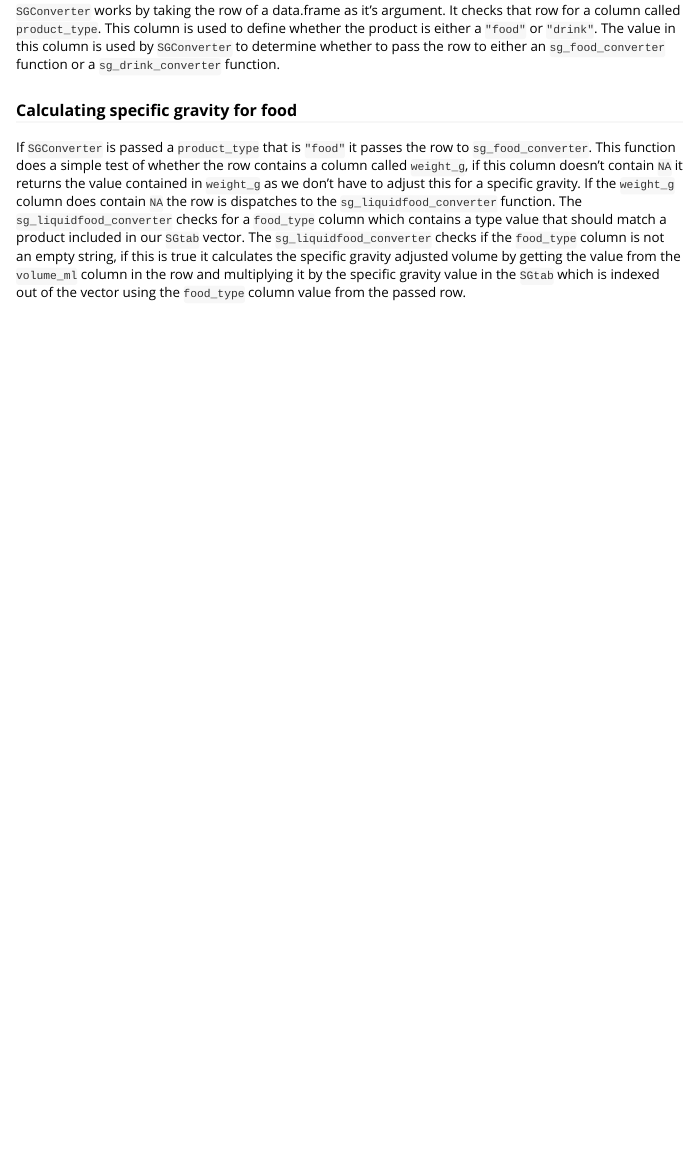
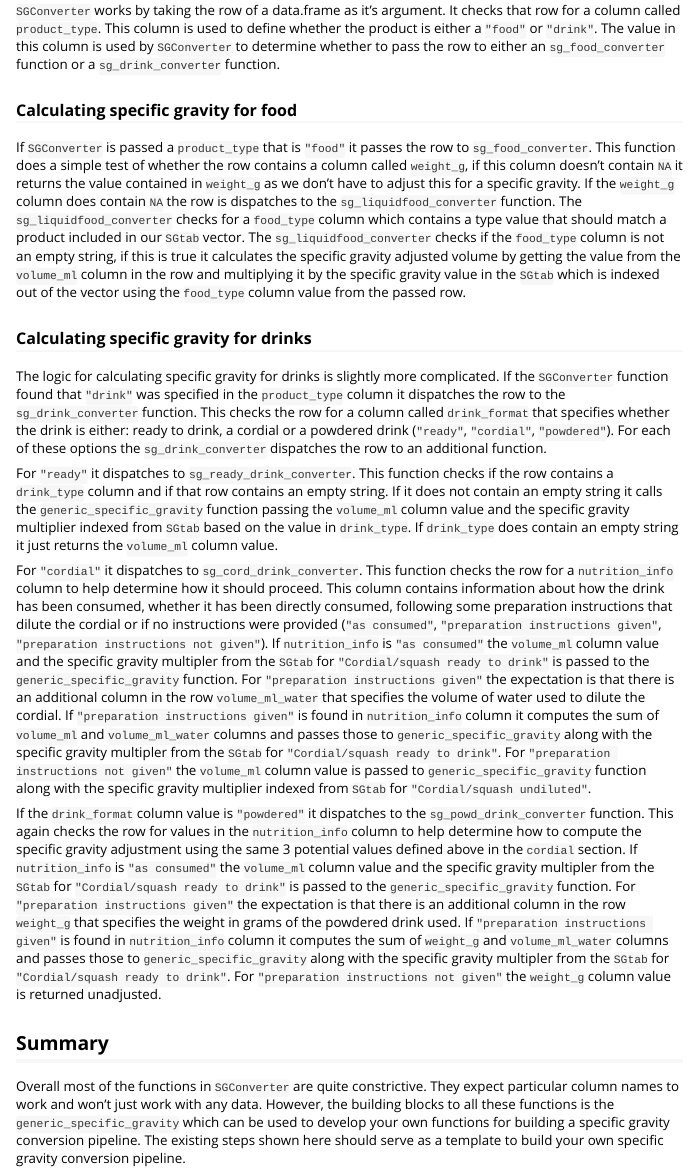
Before and after one commit to Leeds-CDRC/nutrientprofiler, an R Markdown document (vignettes/specific_gravity.Rmd): the page in a window 1100 px wide, from 1030 px down. Rendered offline with R 4.5, knitr and Pandoc, with nearby package versions.

Commit message:
add section and summary explaining specific gravity calc for drinks

```diff
--- a/vignettes/specific_gravity.Rmd
+++ b/vignettes/specific_gravity.Rmd
@@ -80,3 +80,68 @@ specific gravity adjusted volume by getting the value from the `volume_ml`
 column in the row and multiplying it by the specific gravity value in the
 `SGtab` which is indexed out of the vector using the `food_type` column value
 from the passed row.
+
+### Calculating specific gravity for drinks
+
+The logic for calculating specific gravity for drinks is slightly more
+complicated. If the `SGConverter` function found that `"drink"` was specified in
+the `product_type` column it dispatches the row to the `sg_drink_converter`
+function. This checks the row for a column called `drink_format` that specifies
+whether the drink is either: ready to drink, a cordial or a powdered drink
+(`"ready"`, `"cordial"`, `"powdered"`). For each of these options the
+`sg_drink_converter` dispatches the row to an additional function.
+
+For `"ready"` it dispatches to `sg_ready_drink_converter`. This function checks
+if the row contains a `drink_type` column and if that row contains an empty
+string. If it does not contain an empty string it calls the
+`generic_specific_gravity` function passing the `volume_ml` column value and the
+specific gravity multiplier indexed from `SGtab` based on the value in
+`drink_type`. If `drink_type` does contain an empty string it just returns the
+`volume_ml` column value.
+
+For `"cordial"` it dispatches to `sg_cord_drink_converter`. This function checks
+the row for a `nutrition_info` column to help determine how it should proceed.
+This column contains information about how the drink has been consumed, whether
+it has been directly consumed, following some preparation instructions that
+dilute the cordial or if no instructions were provided (`"as consumed"`,
+`"preparation instructions given"`, `"preparation instructions not given"`).
+If `nutrition_info` is `"as consumed"` the `volume_ml` column value and the
+specific gravity multipler from the `SGtab` for
+`"Cordial/squash ready to drink"` is passed to the `generic_specific_gravity`
+function.
+For `"preparation instructions given"` the expectation is that there is an
+additional column in the row `volume_ml_water` that specifies the volume of
+water used to dilute the cordial. If `"preparation instructions given"` is found
+in `nutrition_info` column it computes the sum of `volume_ml` and
+`volume_ml_water` columns and passes those to `generic_specific_gravity` along
+with the specific gravity multipler from the `SGtab` for  `"Cordial/squash ready to drink"`.
+For `"preparation instructions not given"` the `volume_ml` column value is
+passed to `generic_specific_gravity` function along with the specific gravity
+multiplier indexed from `SGtab` for `"Cordial/squash undiluted"`.
+
+If the `drink_format` column value is `"powdered"` it dispatches to the
+`sg_powd_drink_converter` function. This again checks the row for values in the
+`nutrition_info` column to help determine how to compute the specific gravity
+adjustment using the same 3 potential values defined above in the `cordial`
+section.
+If `nutrition_info` is `"as consumed"` the `volume_ml` column value and the
+specific gravity multipler from the `SGtab` for
+`"Cordial/squash ready to drink"` is passed to the `generic_specific_gravity`
+function.
+For `"preparation instructions given"` the expectation is that there is an
+additional column in the row `weight_g` that specifies the weight in grams of
+the powdered drink used. If `"preparation instructions given"` is found
+in `nutrition_info` column it computes the sum of `weight_g` and
+`volume_ml_water` columns and passes those to `generic_specific_gravity` along
+with the specific gravity multipler from the `SGtab` for  `"Cordial/squash ready to drink"`.
+For `"preparation instructions not given"` the `weight_g` column value is
+returned unadjusted.
+
+## Summary
+
+Overall most of the functions in `SGConverter` are quite constrictive. They
+expect particular column names to work and won't just work with any data.
+However, the building blocks to all these functions is the
+`generic_specific_gravity` which can be used to develop your own functions for
+building a specific gravity conversion pipeline. The existing steps shown here
+should serve as a template to build your own specific gravity conversion pipeline.
```
